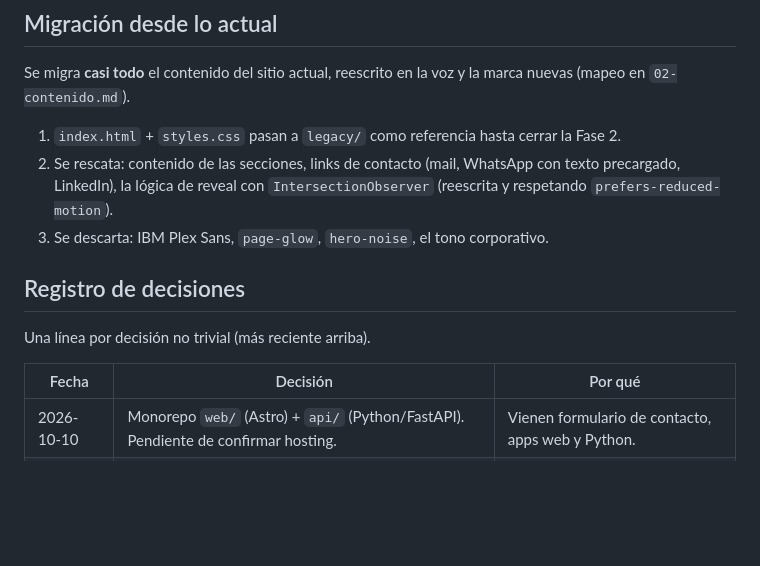
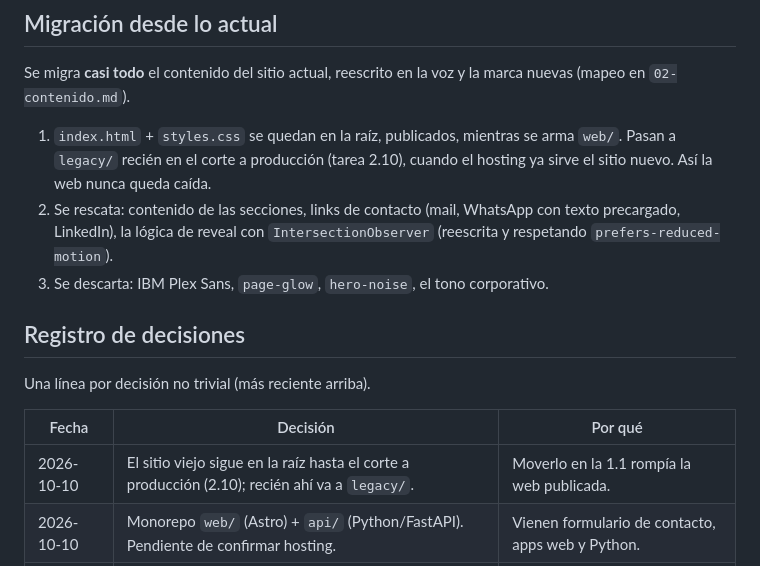
Before and after one commit to juanalmada8/data-juanmalmada, a Markdown page: docs/specs/03-arquitectura.md, the part around the change. Rendered like a GitHub page; blank space fills up the shorter version.

```diff
--- a/docs/specs/03-arquitectura.md
+++ b/docs/specs/03-arquitectura.md
@@ -93,7 +93,8 @@ Convenciones:
 
 Se migra **casi todo** el contenido del sitio actual, reescrito en la voz y la marca nuevas (mapeo en `02-contenido.md`).
 
-1. `index.html` + `styles.css` pasan a `legacy/` como referencia hasta cerrar la Fase 2.
+1. `index.html` + `styles.css` se quedan en la raíz, publicados, mientras se arma `web/`. Pasan a `legacy/` recién en el
+   corte a producción (tarea 2.10), cuando el hosting ya sirve el sitio nuevo. Así la web nunca queda caída.
 2. Se rescata: contenido de las secciones, links de contacto (mail, WhatsApp con texto precargado, LinkedIn),
    la lógica de reveal con `IntersectionObserver` (reescrita y respetando `prefers-reduced-motion`).
 3. Se descarta: IBM Plex Sans, `page-glow`, `hero-noise`, el tono corporativo.
@@ -104,5 +105,6 @@ Una línea por decisión no trivial (más reciente arriba).
 
 | Fecha | Decisión | Por qué |
 |---|---|---|
+| 2026-10-10 | El sitio viejo sigue en la raíz hasta el corte a producción (2.10); recién ahí va a `legacy/`. | Moverlo en la 1.1 rompía la web publicada. |
 | 2026-10-10 | Monorepo `web/` (Astro) + `api/` (Python/FastAPI). Pendiente de confirmar hosting. | Vienen formulario de contacto, apps web y Python. |
 | 2026-10-10 | Se migra casi todo el contenido del sitio actual, reescrito en la voz nueva. | Pedido de Juanma. |
```
Also changed, not shown: AGENTS.md (+1 -1 lines), docs/ROADMAP.md (+5 -2 lines).
